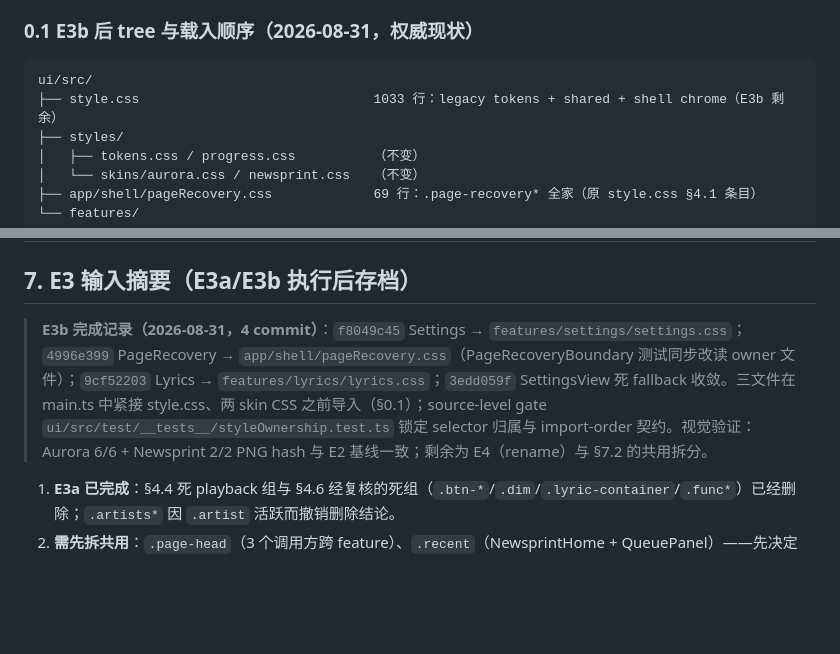
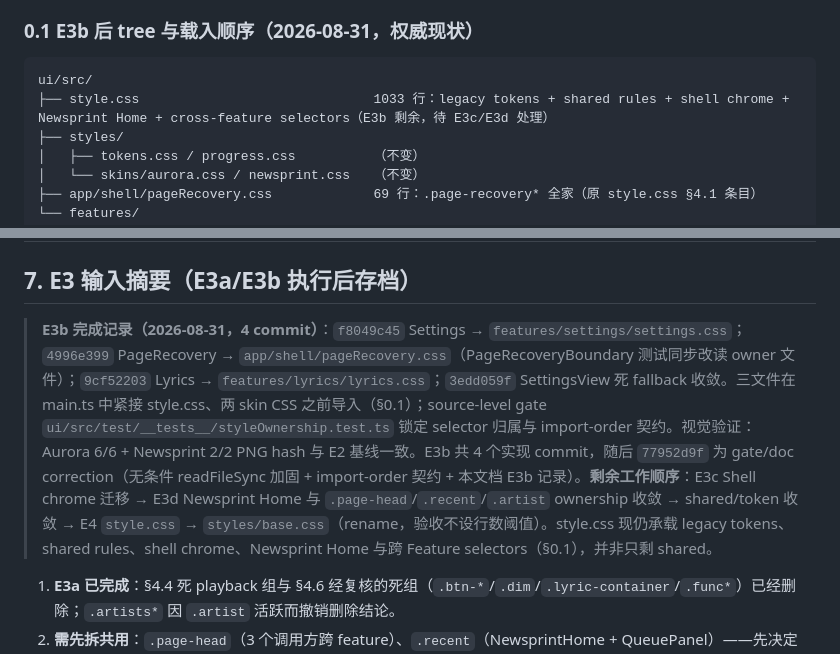
Before and after one commit to Ningbottle/BottlePlayer, a Markdown page: docs/wiki/style-ownership.md, 2 parts joined by grey strips. Rendered like a GitHub page; blank space fills up the shorter version.

Commit message:
docs(styles): correct remaining E3 ownership work
Documentation-only correction, no code/CSS changes:

- Section 0.1 states style.css's actual remaining responsibilities
  accurately: legacy tokens + shared rules + shell chrome + Newsprint
  Home + cross-feature selectors.
- Section 7 / E3b completion record now counts E3b as 4 implementation
  commits plus the 77952d9f gate/doc correction, and pins the remaining
  order explicitly: E3c shell chrome migration -> E3d Newsprint Home and
  .page-head/.recent/.artist ownership convergence -> shared/token
  convergence -> E4 style.css -> styles/base.css rename.
- Drops the wrong 'only E4 remains' / 'style.css is left with just
  shared/shell' claims: style.css still carries the five groups above.

````diff
--- a/docs/wiki/style-ownership.md
+++ b/docs/wiki/style-ownership.md
@@ -39,7 +39,7 @@ CSS 载入顺序（`ui/src/main.ts:19-23`，cascade 事实基础）：
 
 ```text
 ui/src/
-├── style.css                              1033 行：legacy tokens + shared + shell chrome（E3b 剩余）
+├── style.css                              1033 行：legacy tokens + shared rules + shell chrome + Newsprint Home + cross-feature selectors（E3b 剩余，待 E3c/E3d 处理）
 ├── styles/
 │   ├── tokens.css / progress.css          （不变）
 │   └── skins/aurora.css / newsprint.css   （不变）
@@ -268,7 +268,7 @@ E3a 已删除经精确模板 class、动态 class 与 DOM selector 三路检索
 
 ## 7. E3 输入摘要（E3a/E3b 执行后存档）
 
-> **E3b 完成记录（2026-08-31，4 commit）**：`f8049c45` Settings → `features/settings/settings.css`；`4996e399` PageRecovery → `app/shell/pageRecovery.css`（PageRecoveryBoundary 测试同步改读 owner 文件）；`9cf52203` Lyrics → `features/lyrics/lyrics.css`；`3edd059f` SettingsView 死 fallback 收敛。三文件在 main.ts 中紧接 style.css、两 skin CSS 之前导入（§0.1）；source-level gate `ui/src/test/__tests__/styleOwnership.test.ts` 锁定 selector 归属与 import-order 契约。视觉验证：Aurora 6/6 + Newsprint 2/2 PNG hash 与 E2 基线一致；剩余为 E4（rename）与 §7.2 的共用拆分。
+> **E3b 完成记录（2026-08-31，4 commit）**：`f8049c45` Settings → `features/settings/settings.css`；`4996e399` PageRecovery → `app/shell/pageRecovery.css`（PageRecoveryBoundary 测试同步改读 owner 文件）；`9cf52203` Lyrics → `features/lyrics/lyrics.css`；`3edd059f` SettingsView 死 fallback 收敛。三文件在 main.ts 中紧接 style.css、两 skin CSS 之前导入（§0.1）；source-level gate `ui/src/test/__tests__/styleOwnership.test.ts` 锁定 selector 归属与 import-order 契约。视觉验证：Aurora 6/6 + Newsprint 2/2 PNG hash 与 E2 基线一致。E3b 共 4 个实现 commit，随后 `77952d9f` 为 gate/doc correction（无条件 readFileSync 加固 + import-order 契约 + 本文档 E3b 记录）。**剩余工作顺序**：E3c Shell chrome 迁移 → E3d Newsprint Home 与 `.page-head`/`.recent`/`.artist` ownership 收敛 → shared/token 收敛 → E4 `style.css` → `styles/base.css`（rename，验收不设行数阈值）。style.css 现仍承载 legacy tokens、shared rules、shell chrome、Newsprint Home 与跨 Feature selectors（§0.1），并非只剩 shared。
 
 1. **E3a 已完成**：§4.4 死 playback 组与 §4.6 经复核的死组（`.btn-*`/`.dim`/`.lyric-container`/`.func*`）已经删除；`.artists*` 因 `.artist` 活跃而撤销删除结论。
 2. **需先拆共用**：`.page-head`（3 个调用方跨 feature）、`.recent`（NewsprintHome + QueuePanel）——先决定 owner 再动。
````
